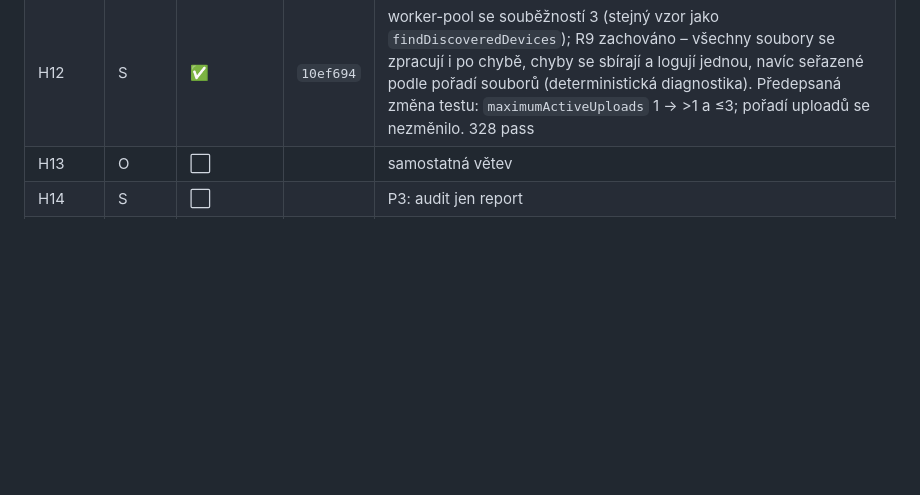
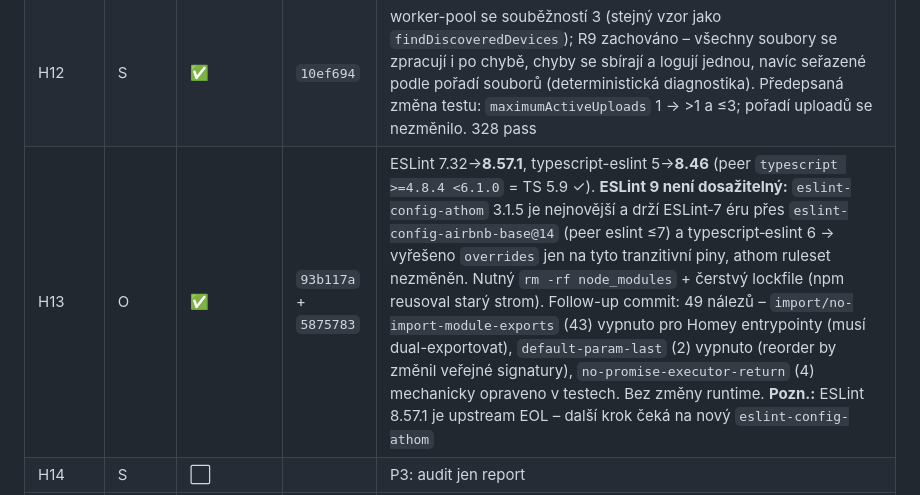
Before and after one commit to bckp/de.blueforcer.awtrixlight, a Markdown page: docs/plan2.md, the part around the change. GitHub-like rendering; blank space fills up the shorter version.

Commit message:
docs: mark H13 done in plan2 checklist

```diff
--- a/docs/plan2.md
+++ b/docs/plan2.md
@@ -423,7 +423,7 @@ Pořadí uvnitř fáze respektuj: H3 → H4 (testy před refaktorem), H5 po H3/H
 | H10 | S | ✅ | `2d35da3` | 4 nové testy vstupních cest `bar`/`line` (16 bez ikony / 11 s ikonou / přes limit zahodit / nečíselné zahodit / `barBC` jen s bar nebo line) PŘED záměnou typu; 16řádkový union → `number[]` s odkazem na `isBarLineValues`. 326 pass |
 | H11 | S | ✅ | `c810d66` | fixture `documentedTransitionEffects` doplněn komentářem odkud (tabulka `GET /api/v1/capabilities` v `docs/vendor/awtrixng-http-api.md`); nový test parsuje řádek `transitions` z dokumentace a hlídá drift fixture (i počet 22); druhý nový test: každé `id` dropdownu ⊆ dokumentovaný seznam + default hodnota. Hodnoty dropdownu nezměněny. 328 pass |
 | H12 | S | ✅ | `10ef694` | worker-pool se souběžností 3 (stejný vzor jako `findDiscoveredDevices`); R9 zachováno – všechny soubory se zpracují i po chybě, chyby se sbírají a logují jednou, navíc seřazené podle pořadí souborů (deterministická diagnostika). Předepsaná změna testu: `maximumActiveUploads` 1 → >1 a ≤3; pořadí uploadů se nezměnilo. 328 pass |
-| H13 | O | ⬜ | | samostatná větev |
+| H13 | O | ✅ | `93b117a` + `5875783` | ESLint 7.32→**8.57.1**, typescript-eslint 5→**8.46** (peer `typescript >=4.8.4 <6.1.0` = TS 5.9 ✓). **ESLint 9 není dosažitelný:** `eslint-config-athom` 3.1.5 je nejnovější a drží ESLint‑7 éru přes `eslint-config-airbnb-base@14` (peer eslint ≤7) a typescript‑eslint 6 → vyřešeno `overrides` jen na tyto tranzitivní piny, athom ruleset nezměněn. Nutný `rm -rf node_modules` + čerstvý lockfile (npm reusoval starý strom). Follow-up commit: 49 nálezů – `import/no-import-module-exports` (43) vypnuto pro Homey entrypointy (musí dual-exportovat), `default-param-last` (2) vypnuto (reorder by změnil veřejné signatury), `no-promise-executor-return` (4) mechanicky opraveno v testech. Bez změny runtime. **Pozn.:** ESLint 8.57.1 je upstream EOL – další krok čeká na nový `eslint-config-athom` |
 | H14 | S | ⬜ | | P3: audit jen report |
 | REL2 🔒 | – | ⬜ | | čeká na pokyn bckp (P4). **Dluh k changelogu:** H4 změnil pozorovatelné chování (`blinkText`/`fadeText` 0 se posílají; neplatná barva se vynechá; `toText` je literální – `'null'`, `'"abc"'`, `' 123 '`, `'1e3'` se zobrazí přesně jak zadané) – při publikaci rozhodnout verzi a doplnit text |
 
```
